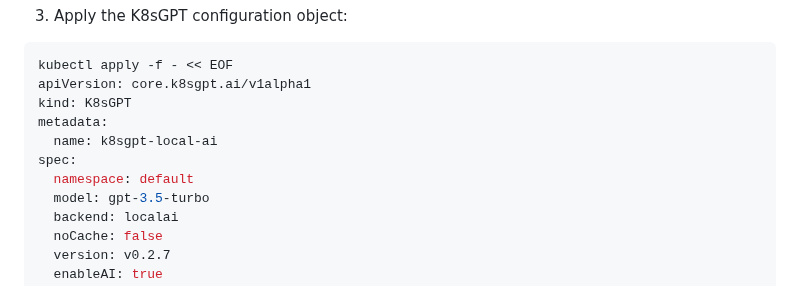
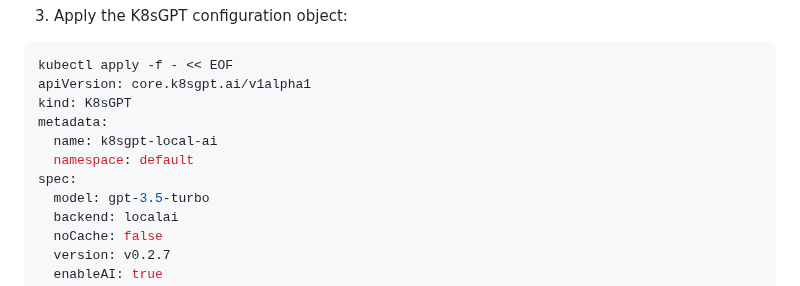
Before and after one commit to k8sgpt-ai/k8sgpt-operator, a Markdown page: README.md, the part around the change. GitHub-like rendering.

Commit message:
fix: fix readme example
Signed-off-by: Brad McCoy <bradmccoydev@gmail.com>

```diff
--- a/README.md
+++ b/README.md
@@ -84,8 +84,8 @@ apiVersion: core.k8sgpt.ai/v1alpha1
 kind: K8sGPT
 metadata:
   name: k8sgpt-local-ai
+  namespace: default
 spec:
-  namespace: default
   model: gpt-3.5-turbo
   backend: localai
   noCache: false
```
